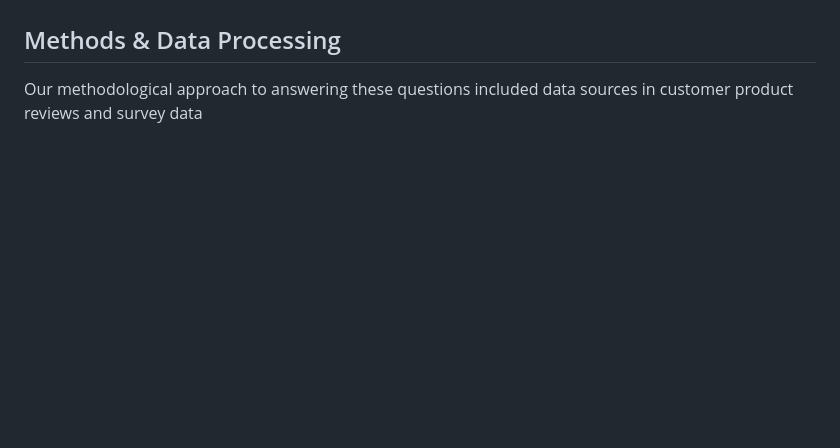
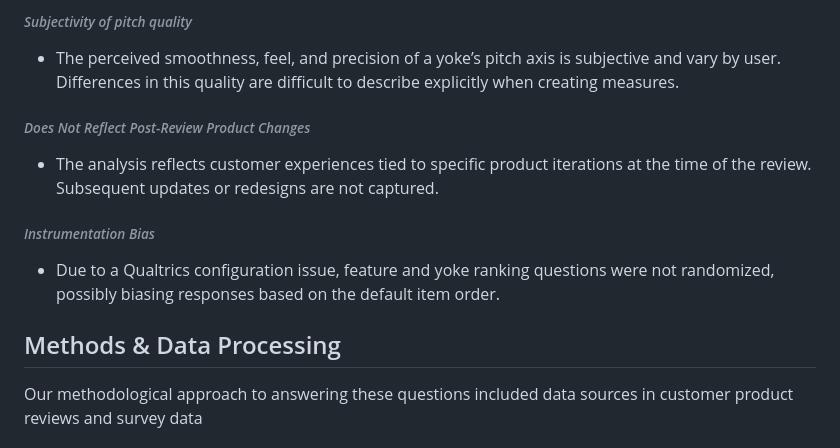
Before and after one commit to sufiyan-syed0921/market-validation-fsy, a Markdown page: README.md, the part around one of its changes. Drawn GitHub-style; blank space fills up the shorter version.

```diff
--- a/README.md
+++ b/README.md
@@ -21,3 +42,13 @@ This repository aims to summarize research results from an exploratory analysis
+###### *Subjectivity of pitch quality*
+  - The perceived smoothness, feel, and precision of a yoke’s pitch axis is subjective and vary by user. Differences in this quality are difficult to describe explicitly when creating measures.
+
+###### *Does Not Reflect Post-Review Product Changes*
+  - The analysis reflects customer experiences tied to specific product iterations at the time of the review. Subsequent updates or redesigns are not captured.
+
+###### *Instrumentation Bias*
+  - Due to a Qualtrics configuration issue, feature and yoke ranking questions were not randomized, possibly biasing responses based on the default item order.
+
+
 
 ## Methods & Data Processing
 Our methodological approach to answering these questions included data sources in customer product reviews and survey data
```
Also changed, not shown: other parts of README.md (+21 -0 lines).
